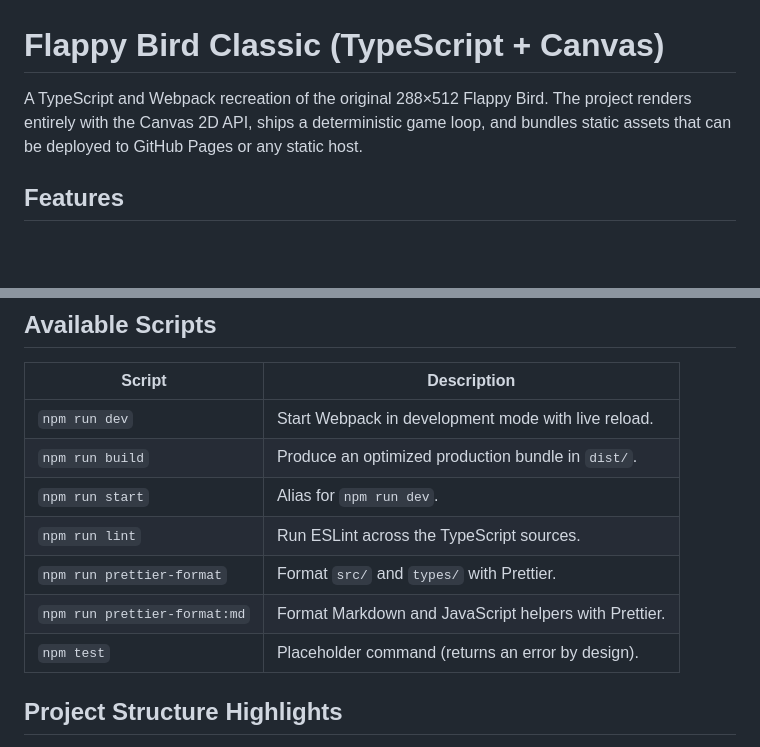
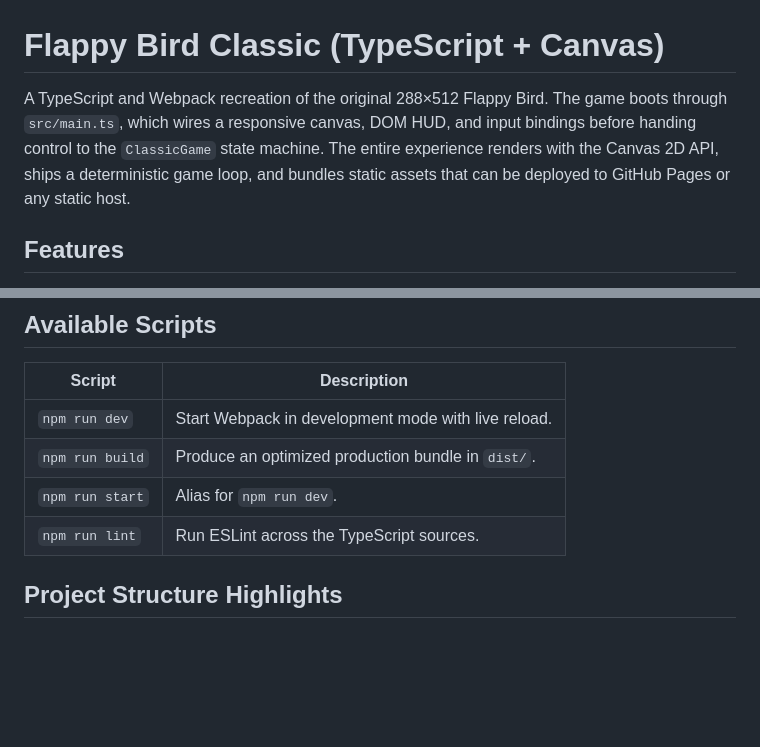
Before and after one commit to Alex-Unnippillil/flappy-bird, a Markdown page: README.md, 2 parts joined by grey strips. GitHub-like rendering; blank space fills up the shorter version.

Commit message:
Refresh README for Canvas workflow

```diff
--- a/README.md
+++ b/README.md
@@ -1,7 +1,9 @@
 # Flappy Bird Classic (TypeScript + Canvas)
 
 A TypeScript and Webpack recreation of the original 288×512 Flappy Bird. The
-project renders entirely with the Canvas 2D API, ships a deterministic game
+game boots through `src/main.ts`, which wires a responsive canvas, DOM HUD, and
+input bindings before handing control to the `ClassicGame` state machine. The
+entire experience renders with the Canvas 2D API, ships a deterministic game
 loop, and bundles static assets that can be deployed to GitHub Pages or any
 static host.
 
@@ -41,9 +43,6 @@ files under `src/` to trigger live rebuilds.
 | `npm run build` | Produce an optimized production bundle in `dist/`. |
 | `npm run start` | Alias for `npm run dev`. |
 | `npm run lint` | Run ESLint across the TypeScript sources. |
-| `npm run prettier-format` | Format `src/` and `types/` with Prettier. |
-| `npm run prettier-format:md` | Format Markdown and JavaScript helpers with Prettier. |
-| `npm test` | Placeholder command (returns an error by design). |
 
 ## Project Structure Highlights
 
```
